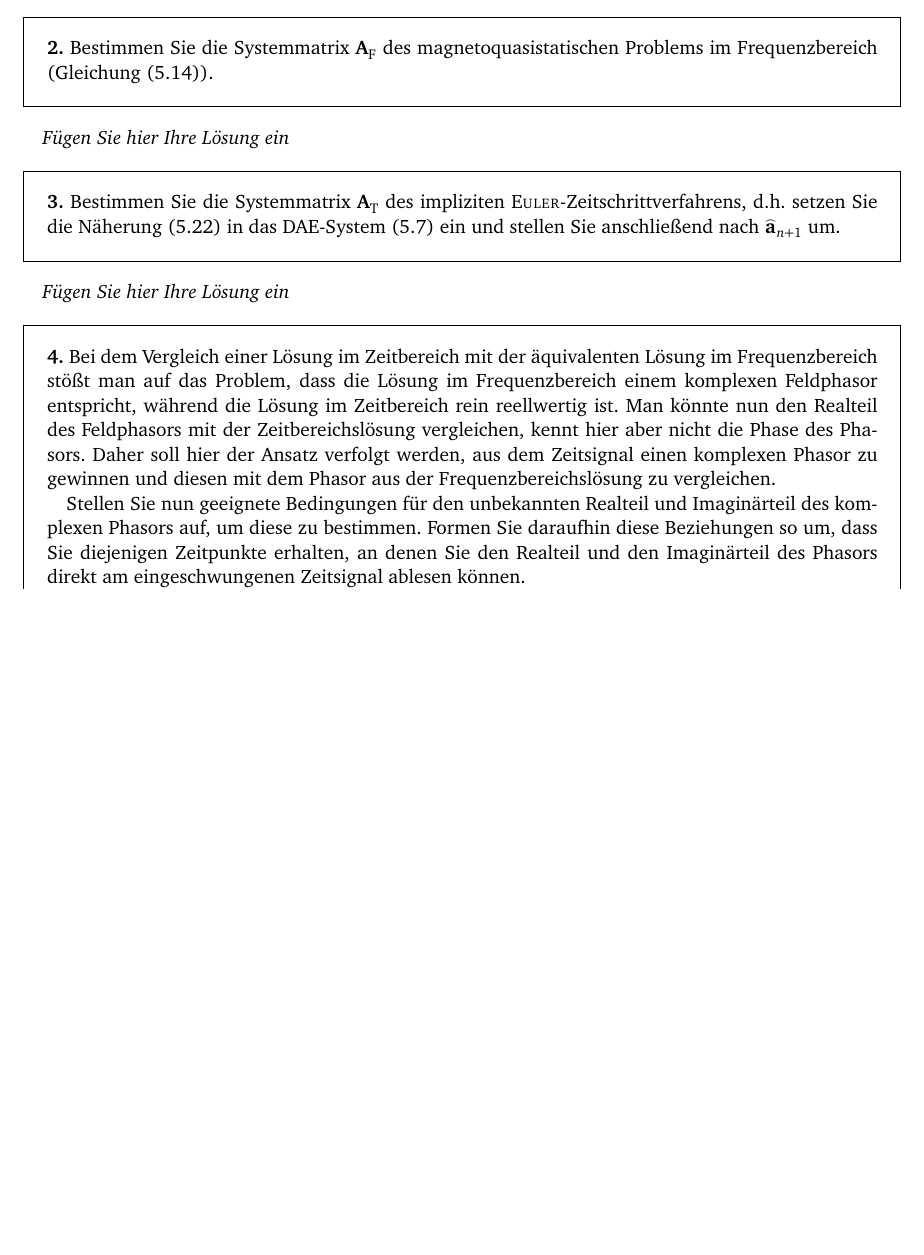
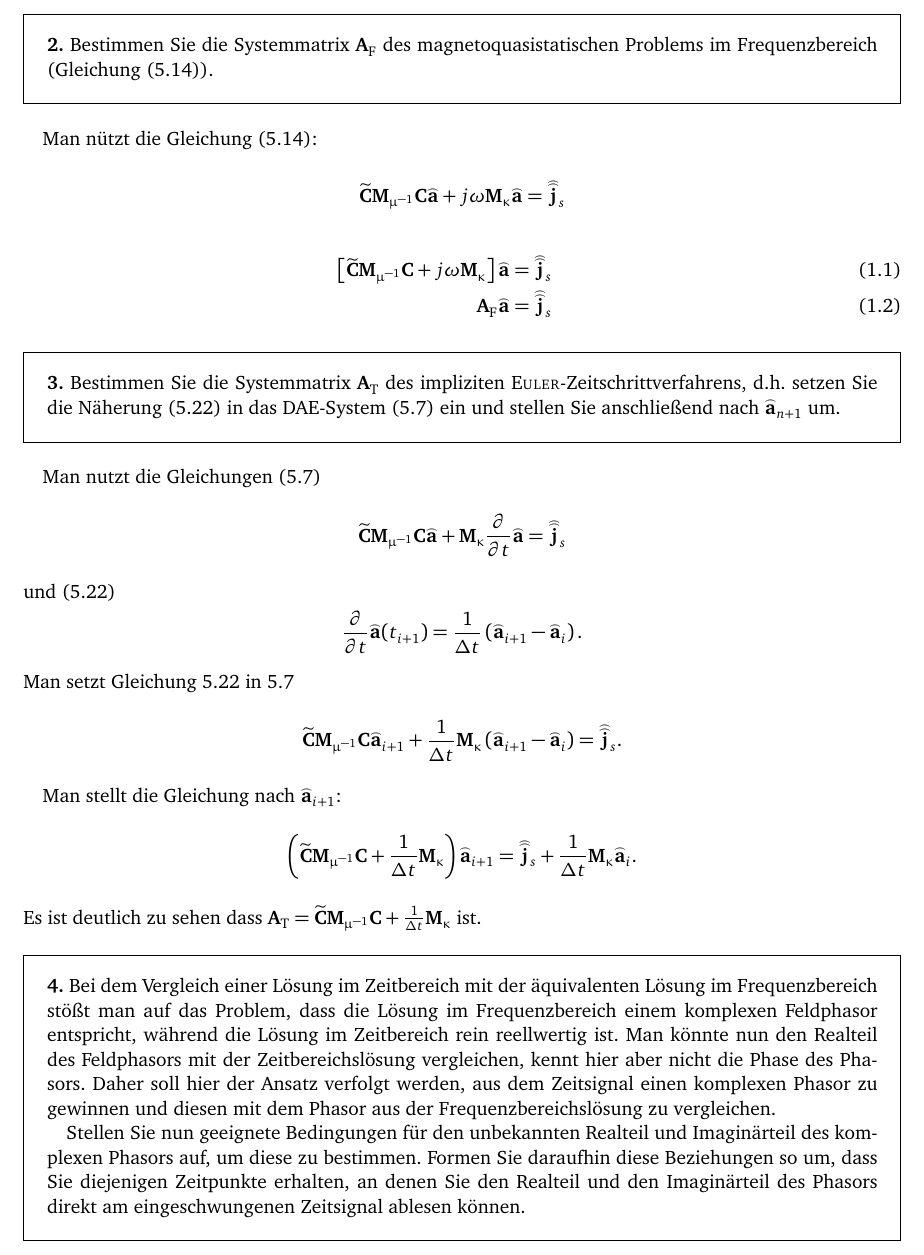
Before and after one commit to LumenUmbrae/VADF, a LaTeX document (versuch5/versuch5.tex): part of page 2 of 6 before the commit and part of page 2 of 7 after it, cut so that both start at the same text, the shorter picture padded with empty space. The pictures show the PDF file versuch5/versuch5.pdf that the author committed with the source.

Commit message:
Aufgabe 2 und 3

```diff
--- a/versuch5/versuch5.tex
+++ b/versuch5/versuch5.tex
@@ -34,15 +34,30 @@ Es sollen sinnvolle Randbedingungen verwendet werden.
 	\noindent \textbf{2.} Bestimmen Sie die Systemmatrix $\Amat_\text{F}$ des magnetoquasistatischen Problems im Frequenzbereich (Gleichung (5.14)).\label{exer:systemMatMQSF}
 \end{framed}
 
-\emph{Fügen Sie hier Ihre Lösung ein}
+Man nützt die Gleichung (5.14):
 
+$$ \curldfit\Mmui\curlfit\afit + j \omega\Mkap\afit = \jfit_{\boldmath{s}} $$
+\begin{eqnarray}
+\left[ \curldfit\Mmui\curlfit + j \omega\Mkap \right]\afit = \jfit_{\boldmath{s}} \\
+\Amat_\text{F}\afit=\jfit_{\boldmath{s}}
+ \end{eqnarray}
 % --> Aufgabe
 \begin{framed}
 	\noindent \textbf{3.} Bestimmen Sie die Systemmatrix $\Amat_\text{T}$ des impliziten
       \textsc{Euler}-Zeitschrittverfahrens, d.h.\ setzen Sie die Näherung~(5.22) in das DAE-System~(5.7) ein und stellen Sie anschließend nach $\afit_{n+1}$ um.\label{exer:systemMatMQST}
 \end{framed}
+Man nutzt die Gleichungen (5.7)
+$$ \curldfit\Mmui\curlfit\afit +           \Mkap      \frac{\partial }{\partial t}\afit = \jfit_{\boldmath{s}} $$
+und (5.22)
+$$ \frac{\partial }{\partial t}\afit(t_{i+1})=\frac{1}{\Delta t}\left(\afit_{i+1} - \afit_i\right).$$
+Man setzt  Gleichung 5.22 in 5.7
+$$ \curldfit\Mmui\curlfit\afit_{i+1}+\frac{1}{\Delta t}\Mkap\left(\afit_{i+1} - \afit_i\right)= \jfit_{\boldmath{s}}. $$
 
-\emph{Fügen Sie hier Ihre Lösung ein}
+Man stellt die Gleichung nach $\afit_{i+1}$:
+$$ \left(\curldfit\Mmui\curlfit+\frac{1}{\Delta t}\Mkap\right)\afit_{i+1}= \jfit_{\boldmath{s}}+\frac{1}{\Delta t}\Mkap\afit_i. $$
+Es ist deutlich zu sehen dass $\Amat_\text{T} =\curldfit\Mmui\curlfit+\frac{1}{\Delta t}\Mkap $ ist.
+
+
 
 % --> Aufgabe
 \begin{framed}
```
Also changed, not shown: versuch5/versuch5.pdf.
